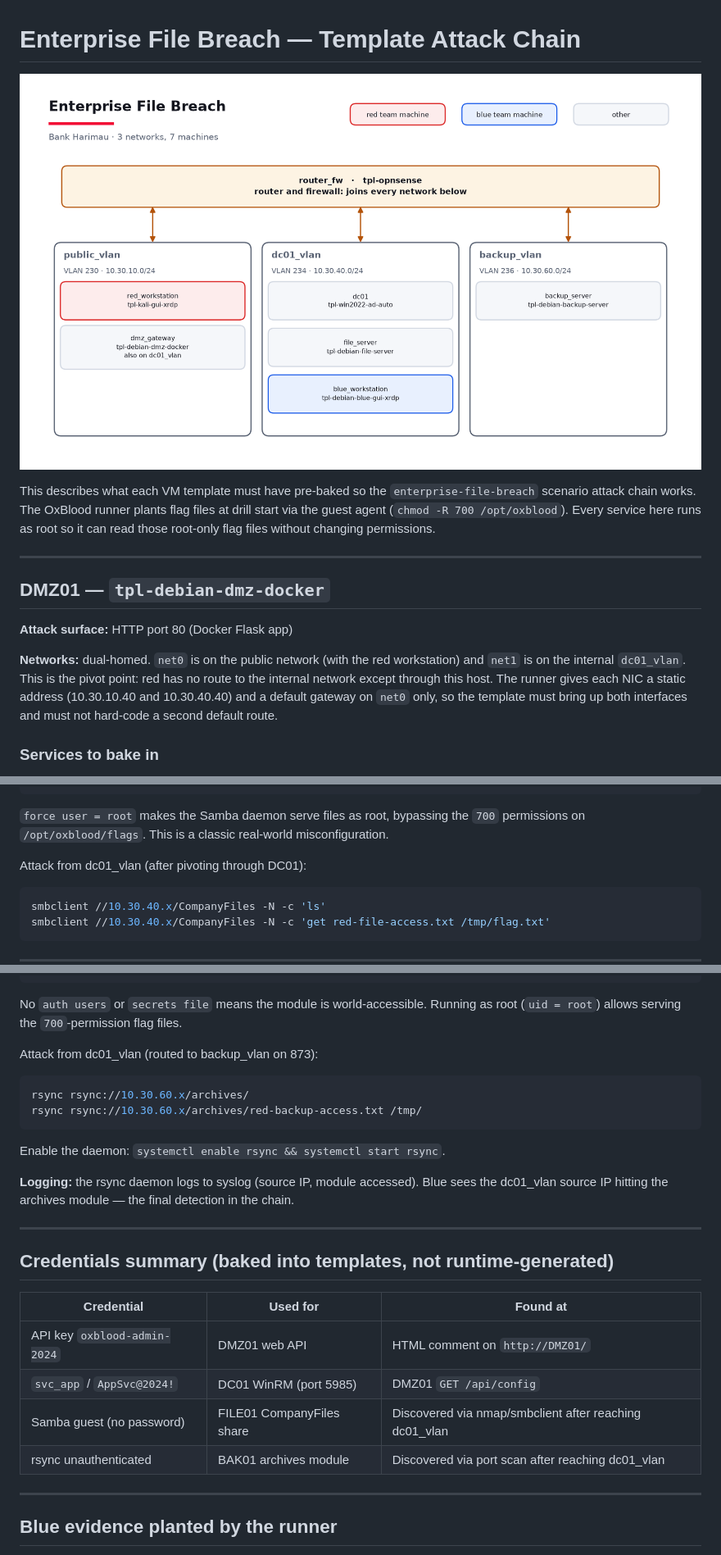
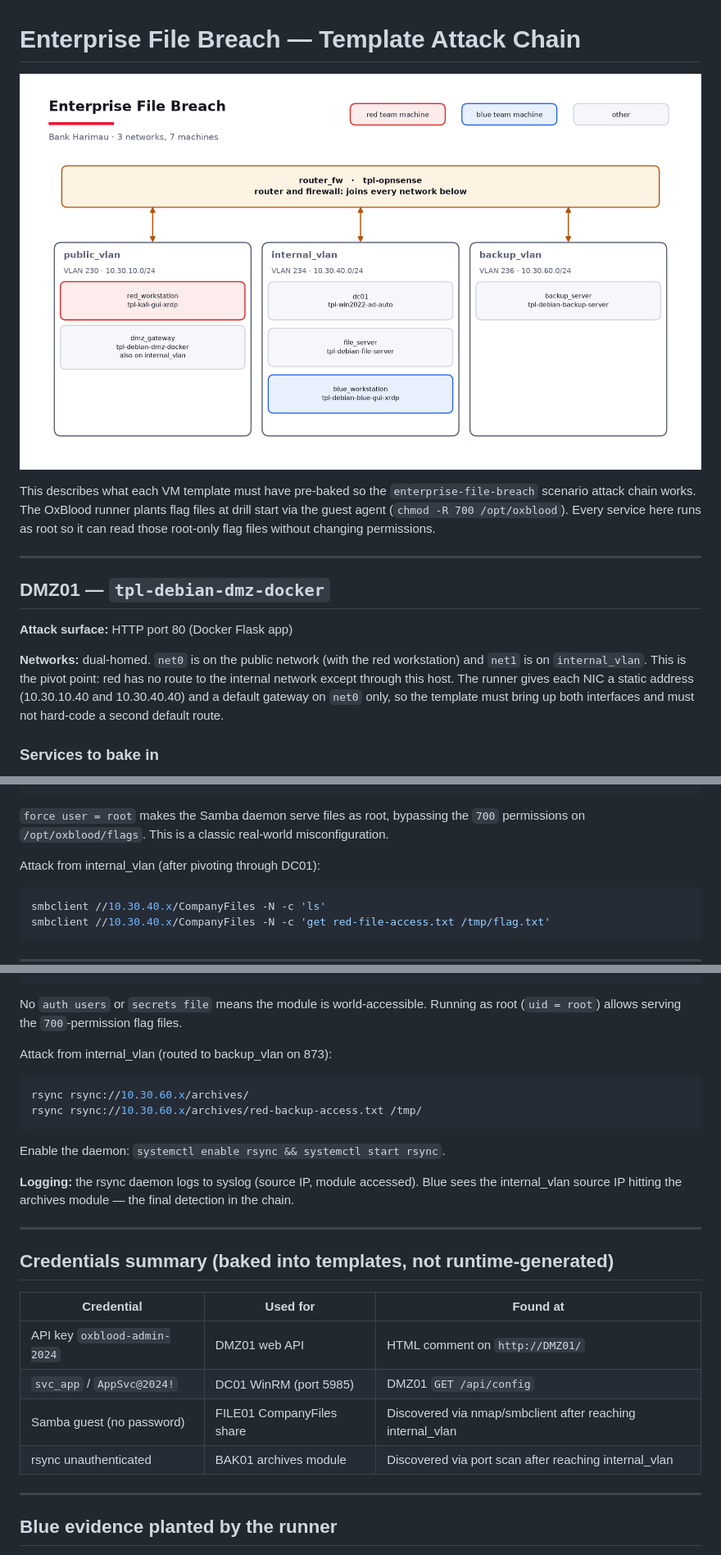
Before and after one commit to aimansam/oxblood, a Markdown page: docs/template-attack-chain.md, 3 parts joined by grey strips. Shown at 82% size. Drawn GitHub-style; pictures changed too: assets/diagrams/range-enterprise-file-breach.png.

````diff
--- a/docs/template-attack-chain.md
+++ b/docs/template-attack-chain.md
@@ -13,8 +13,8 @@ those root-only flag files without changing permissions.
 
 **Attack surface:** HTTP port 80 (Docker Flask app)
 
-**Networks:** dual-homed. `net0` is on the public network (with the red workstation) and `net1` is on the
-internal `dc01_vlan`. This is the pivot point: red has no route to the internal network except through this
+**Networks:** dual-homed. `net0` is on the public network (with the red workstation) and `net1` is on
+`internal_vlan`. This is the pivot point: red has no route to the internal network except through this
 host. The runner gives each NIC a static address (10.30.10.40 and 10.30.40.40) and a default gateway on `net0`
 only, so the template must bring up both interfaces and must not hard-code a second default route.
 
@@ -99,7 +99,7 @@ trace the pivot in the Windows event log.
 `force user = root` makes the Samba daemon serve files as root, bypassing the `700`
 permissions on `/opt/oxblood/flags`. This is a classic real-world misconfiguration.
 
-Attack from dc01_vlan (after pivoting through DC01):
+Attack from internal_vlan (after pivoting through DC01):
 ```bash
 smbclient //10.30.40.x/CompanyFiles -N -c 'ls'
 smbclient //10.30.40.x/CompanyFiles -N -c 'get red-file-access.txt /tmp/flag.txt'
@@ -127,7 +127,7 @@ smbclient //10.30.40.x/CompanyFiles -N -c 'get red-file-access.txt /tmp/flag.txt
 No `auth users` or `secrets file` means the module is world-accessible. Running as root
 (`uid = root`) allows serving the `700`-permission flag files.
 
-Attack from dc01_vlan (routed to backup_vlan on 873):
+Attack from internal_vlan (routed to backup_vlan on 873):
 ```bash
 rsync rsync://10.30.60.x/archives/
 rsync rsync://10.30.60.x/archives/red-backup-access.txt /tmp/
@@ -136,7 +136,7 @@ rsync rsync://10.30.60.x/archives/red-backup-access.txt /tmp/
 Enable the daemon: `systemctl enable rsync && systemctl start rsync`.
 
 **Logging:** the rsync daemon logs to syslog (source IP, module accessed). Blue sees the
-dc01_vlan source IP hitting the archives module — the final detection in the chain.
+internal_vlan source IP hitting the archives module — the final detection in the chain.
 
 ---
 
@@ -146,8 +146,8 @@ dc01_vlan source IP hitting the archives module — the final detection in the c
 |------------|----------|----------|
 | API key `oxblood-admin-2024` | DMZ01 web API | HTML comment on `http://DMZ01/` |
 | `svc_app` / `AppSvc@2024!` | DC01 WinRM (port 5985) | DMZ01 `GET /api/config` |
-| Samba guest (no password) | FILE01 CompanyFiles share | Discovered via nmap/smbclient after reaching dc01_vlan |
-| rsync unauthenticated | BAK01 archives module | Discovered via port scan after reaching dc01_vlan |
+| Samba guest (no password) | FILE01 CompanyFiles share | Discovered via nmap/smbclient after reaching internal_vlan |
+| rsync unauthenticated | BAK01 archives module | Discovered via port scan after reaching internal_vlan |
 
 ---
 
````
Also changed, not shown: 3 other files.
